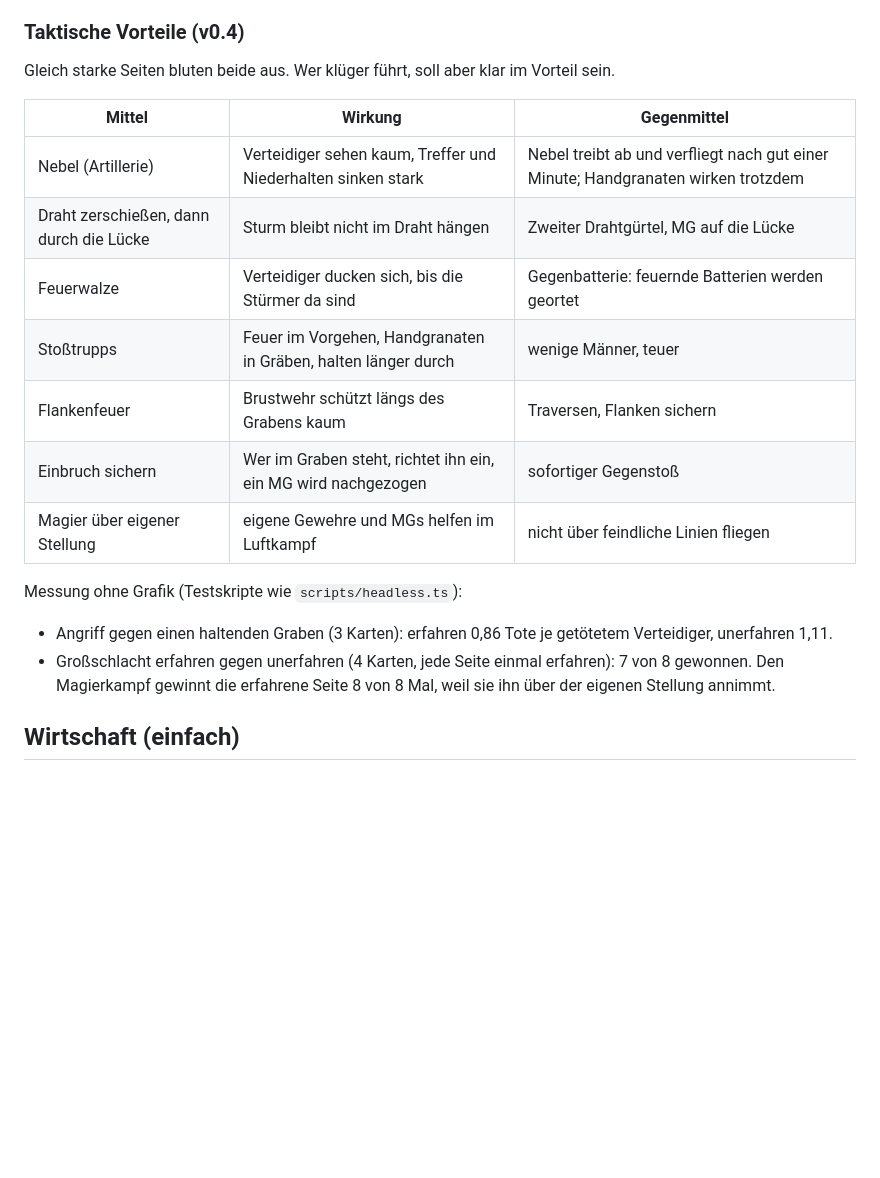
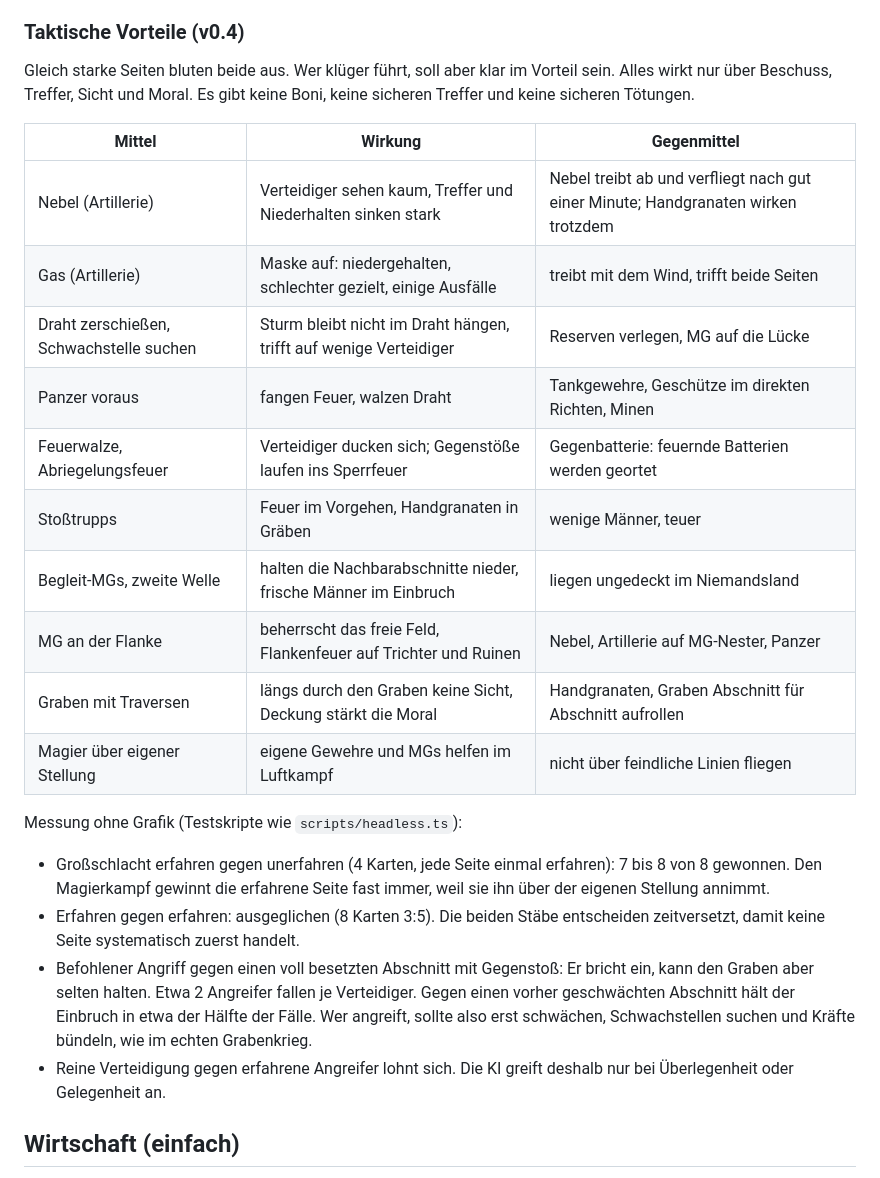
Before and after one commit to TastierPizza-code/japan, a Markdown page: KONZEPT.md, the part around the change. GitHub-like rendering; blank space fills up the shorter version.

```diff
--- a/KONZEPT.md
+++ b/KONZEPT.md
@@ -110,23 +110,35 @@ Die Schlachten sollen später richtig gut aussehen und sich glaubwürdig anfühl
 
 ### Taktische Vorteile (v0.4)
 
-Gleich starke Seiten bluten beide aus. Wer klüger führt, soll aber klar im Vorteil sein.
+Gleich starke Seiten bluten beide aus. Wer klüger führt, soll aber klar im Vorteil sein. Alles
+wirkt nur über Beschuss, Treffer, Sicht und Moral. Es gibt keine Boni, keine sicheren Treffer und
+keine sicheren Tötungen.
 
 | Mittel | Wirkung | Gegenmittel |
 | --- | --- | --- |
 | Nebel (Artillerie) | Verteidiger sehen kaum, Treffer und Niederhalten sinken stark | Nebel treibt ab und verfliegt nach gut einer Minute; Handgranaten wirken trotzdem |
-| Draht zerschießen, dann durch die Lücke | Sturm bleibt nicht im Draht hängen | Zweiter Drahtgürtel, MG auf die Lücke |
-| Feuerwalze | Verteidiger ducken sich, bis die Stürmer da sind | Gegenbatterie: feuernde Batterien werden geortet |
-| Stoßtrupps | Feuer im Vorgehen, Handgranaten in Gräben, halten länger durch | wenige Männer, teuer |
-| Flankenfeuer | Brustwehr schützt längs des Grabens kaum | Traversen, Flanken sichern |
-| Einbruch sichern | Wer im Graben steht, richtet ihn ein, ein MG wird nachgezogen | sofortiger Gegenstoß |
+| Gas (Artillerie) | Maske auf: niedergehalten, schlechter gezielt, einige Ausfälle | treibt mit dem Wind, trifft beide Seiten |
+| Draht zerschießen, Schwachstelle suchen | Sturm bleibt nicht im Draht hängen, trifft auf wenige Verteidiger | Reserven verlegen, MG auf die Lücke |
+| Panzer voraus | fangen Feuer, walzen Draht | Tankgewehre, Geschütze im direkten Richten, Minen |
+| Feuerwalze, Abriegelungsfeuer | Verteidiger ducken sich; Gegenstöße laufen ins Sperrfeuer | Gegenbatterie: feuernde Batterien werden geortet |
+| Stoßtrupps | Feuer im Vorgehen, Handgranaten in Gräben | wenige Männer, teuer |
+| Begleit-MGs, zweite Welle | halten die Nachbarabschnitte nieder, frische Männer im Einbruch | liegen ungedeckt im Niemandsland |
+| MG an der Flanke | beherrscht das freie Feld, Flankenfeuer auf Trichter und Ruinen | Nebel, Artillerie auf MG-Nester, Panzer |
+| Graben mit Traversen | längs durch den Graben keine Sicht, Deckung stärkt die Moral | Handgranaten, Graben Abschnitt für Abschnitt aufrollen |
 | Magier über eigener Stellung | eigene Gewehre und MGs helfen im Luftkampf | nicht über feindliche Linien fliegen |
 
 Messung ohne Grafik (Testskripte wie `scripts/headless.ts`):
-- Angriff gegen einen haltenden Graben (3 Karten): erfahren 0,86 Tote je getötetem Verteidiger,
-  unerfahren 1,11.
-- Großschlacht erfahren gegen unerfahren (4 Karten, jede Seite einmal erfahren): 7 von 8 gewonnen. Den Magierkampf gewinnt die
-  erfahrene Seite 8 von 8 Mal, weil sie ihn über der eigenen Stellung annimmt.
+- Großschlacht erfahren gegen unerfahren (4 Karten, jede Seite einmal erfahren): 7 bis 8 von 8
+  gewonnen. Den Magierkampf gewinnt die erfahrene Seite fast immer, weil sie ihn über der eigenen
+  Stellung annimmt.
+- Erfahren gegen erfahren: ausgeglichen (8 Karten 3:5). Die beiden Stäbe entscheiden zeitversetzt,
+  damit keine Seite systematisch zuerst handelt.
+- Befohlener Angriff gegen einen voll besetzten Abschnitt mit Gegenstoß: Er bricht ein, kann den
+  Graben aber selten halten. Etwa 2 Angreifer fallen je Verteidiger. Gegen einen vorher
+  geschwächten Abschnitt hält der Einbruch in etwa der Hälfte der Fälle. Wer angreift, sollte also
+  erst schwächen, Schwachstellen suchen und Kräfte bündeln, wie im echten Grabenkrieg.
+- Reine Verteidigung gegen erfahrene Angreifer lohnt sich. Die KI greift deshalb nur bei
+  Überlegenheit oder Gelegenheit an.
 
 ## Wirtschaft (einfach)
 
```
Also changed, not shown: README.md (+25 -13 lines).
